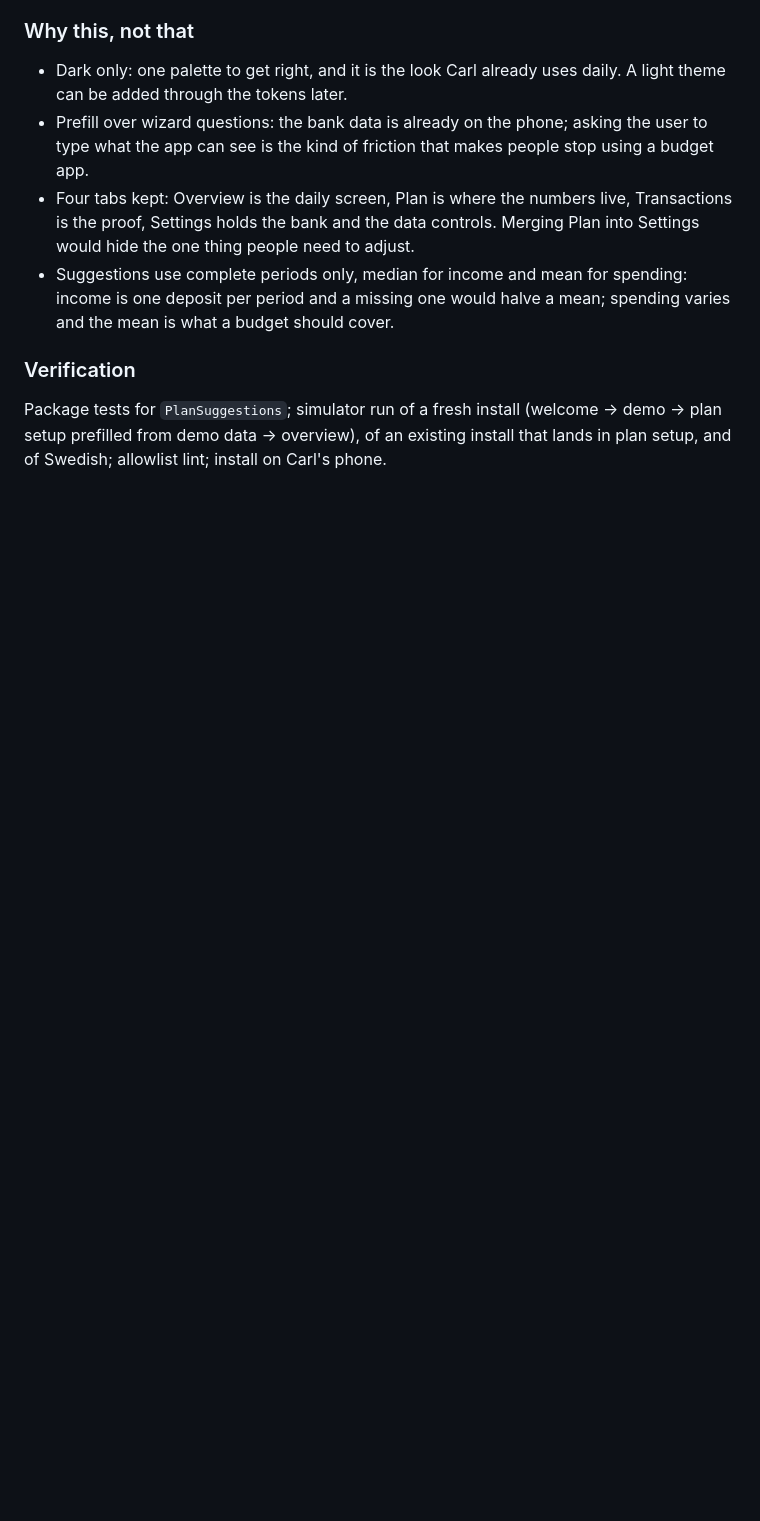
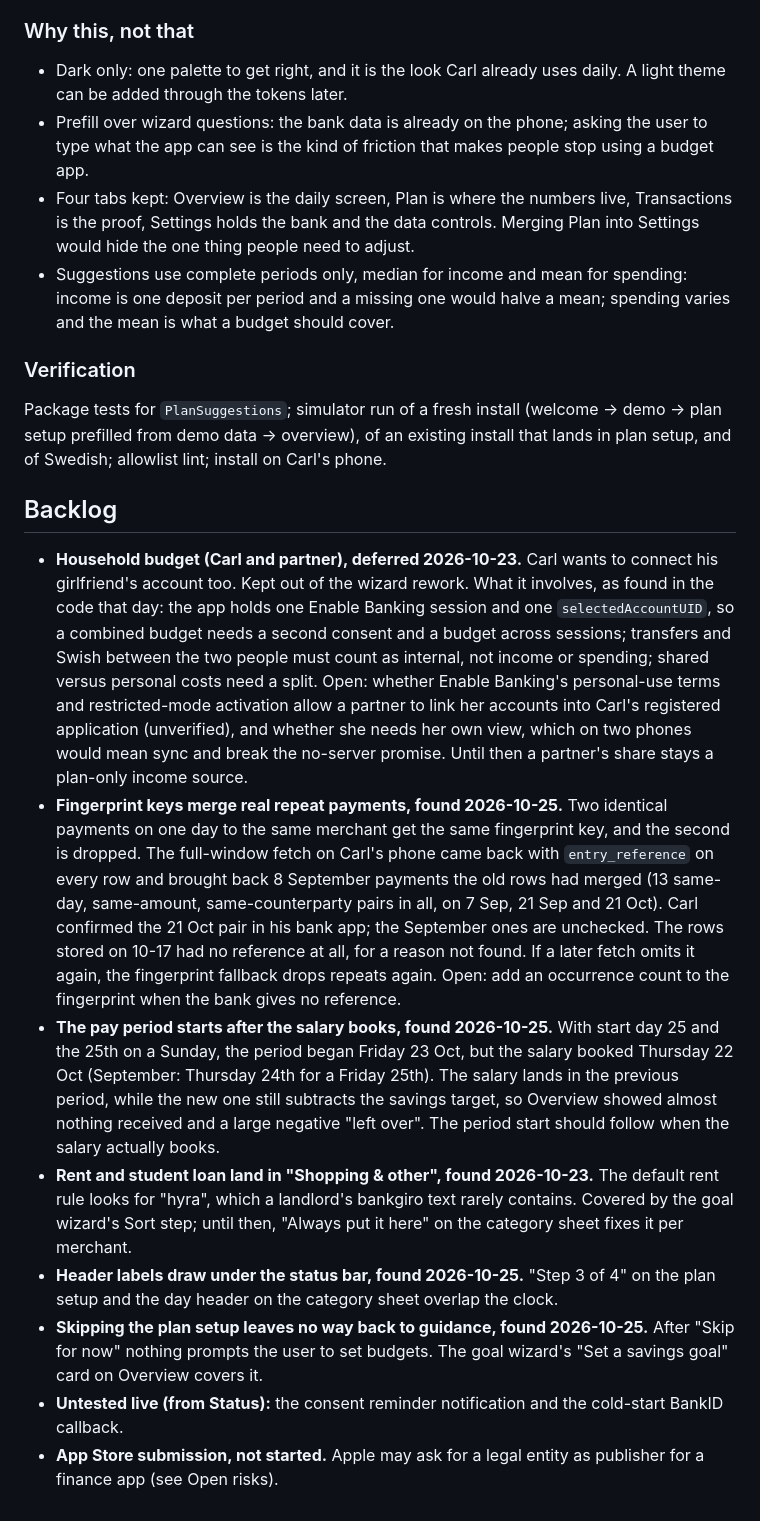
Before and after one commit to CarlBarl/tjugofemte, a Markdown page: docs/PLAN.md, the part around the change. Rendered like a GitHub page; blank space fills up the shorter version.

Commit message:
Backlog: findings from the phone check on 2026-10-25
Co-Authored-By: Claude Opus 5.5 <noreply@anthropic.com>
Claude-Session: https://claude.ai/code/session_01H51rVUZJjHFxsnA67NZQg3

```diff
--- a/docs/PLAN.md
+++ b/docs/PLAN.md
@@ -129,3 +129,14 @@ Carl: "amazing UI, amazing setup, super easy to use, powerful but not complicate
 ### Verification
 
 Package tests for `PlanSuggestions`; simulator run of a fresh install (welcome → demo → plan setup prefilled from demo data → overview), of an existing install that lands in plan setup, and of Swedish; allowlist lint; install on Carl's phone.
+
+## Backlog
+
+- **Household budget (Carl and partner), deferred 2026-10-23.** Carl wants to connect his girlfriend's account too. Kept out of the wizard rework. What it involves, as found in the code that day: the app holds one Enable Banking session and one `selectedAccountUID`, so a combined budget needs a second consent and a budget across sessions; transfers and Swish between the two people must count as internal, not income or spending; shared versus personal costs need a split. Open: whether Enable Banking's personal-use terms and restricted-mode activation allow a partner to link her accounts into Carl's registered application (unverified), and whether she needs her own view, which on two phones would mean sync and break the no-server promise. Until then a partner's share stays a plan-only income source.
+- **Fingerprint keys merge real repeat payments, found 2026-10-25.** Two identical payments on one day to the same merchant get the same fingerprint key, and the second is dropped. The full-window fetch on Carl's phone came back with `entry_reference` on every row and brought back 8 September payments the old rows had merged (13 same-day, same-amount, same-counterparty pairs in all, on 7 Sep, 21 Sep and 21 Oct). Carl confirmed the 21 Oct pair in his bank app; the September ones are unchecked. The rows stored on 10-17 had no reference at all, for a reason not found. If a later fetch omits it again, the fingerprint fallback drops repeats again. Open: add an occurrence count to the fingerprint when the bank gives no reference.
+- **The pay period starts after the salary books, found 2026-10-25.** With start day 25 and the 25th on a Sunday, the period began Friday 23 Oct, but the salary booked Thursday 22 Oct (September: Thursday 24th for a Friday 25th). The salary lands in the previous period, while the new one still subtracts the savings target, so Overview showed almost nothing received and a large negative "left over". The period start should follow when the salary actually books.
+- **Rent and student loan land in "Shopping & other", found 2026-10-23.** The default rent rule looks for "hyra", which a landlord's bankgiro text rarely contains. Covered by the goal wizard's Sort step; until then, "Always put it here" on the category sheet fixes it per merchant.
+- **Header labels draw under the status bar, found 2026-10-25.** "Step 3 of 4" on the plan setup and the day header on the category sheet overlap the clock.
+- **Skipping the plan setup leaves no way back to guidance, found 2026-10-25.** After "Skip for now" nothing prompts the user to set budgets. The goal wizard's "Set a savings goal" card on Overview covers it.
+- **Untested live (from Status):** the consent reminder notification and the cold-start BankID callback.
+- **App Store submission, not started.** Apple may ask for a legal entity as publisher for a finance app (see Open risks).
```
